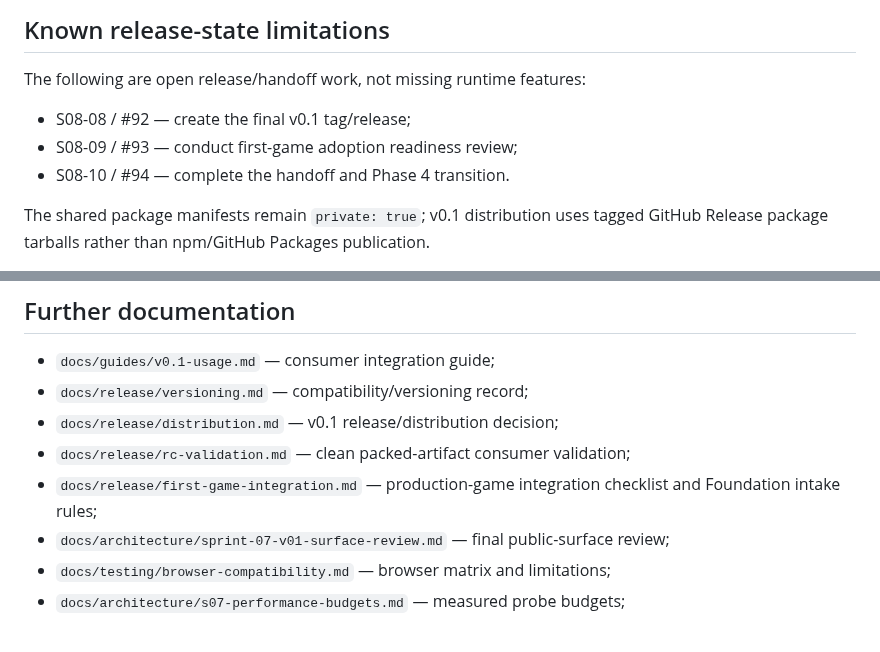
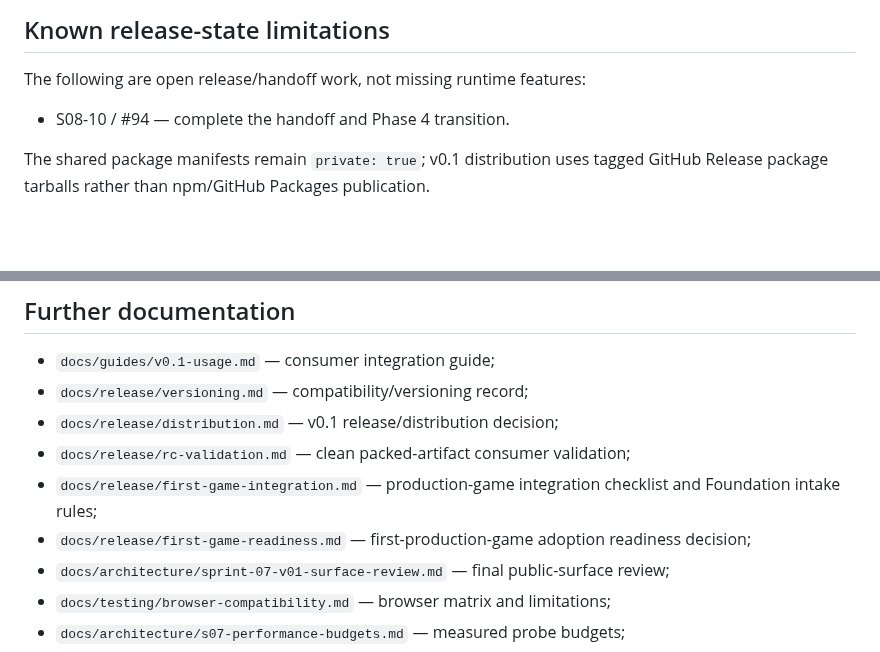
Before and after one commit to drakeshard/web-foundation, a Markdown page: docs/release/v0.1.md, 2 parts joined by grey strips. Drawn GitHub-style; blank space fills up the shorter version.

Commit message:
docs: record release and adoption readiness completion

```diff
--- a/docs/release/v0.1.md
+++ b/docs/release/v0.1.md
@@ -190,8 +190,6 @@ Future shared surfaces require current-consumer evidence and the project admissi
 
 The following are open release/handoff work, not missing runtime features:
 
-- S08-08 / #92 — create the final v0.1 tag/release;
-- S08-09 / #93 — conduct first-game adoption readiness review;
 - S08-10 / #94 — complete the handoff and Phase 4 transition.
 
 The shared package manifests remain `private: true`; v0.1 distribution uses tagged GitHub Release package tarballs rather than npm/GitHub Packages publication.
@@ -212,6 +210,7 @@ No unresolved runtime/API blocker was recorded by the Sprint 07 blocker review.
 - `docs/release/distribution.md` — v0.1 release/distribution decision;
 - `docs/release/rc-validation.md` — clean packed-artifact consumer validation;
 - `docs/release/first-game-integration.md` — production-game integration checklist and Foundation intake rules;
+- `docs/release/first-game-readiness.md` — first-production-game adoption readiness decision;
 - `docs/architecture/sprint-07-v01-surface-review.md` — final public-surface review;
 - `docs/testing/browser-compatibility.md` — browser matrix and limitations;
 - `docs/architecture/s07-performance-budgets.md` — measured probe budgets;
```
